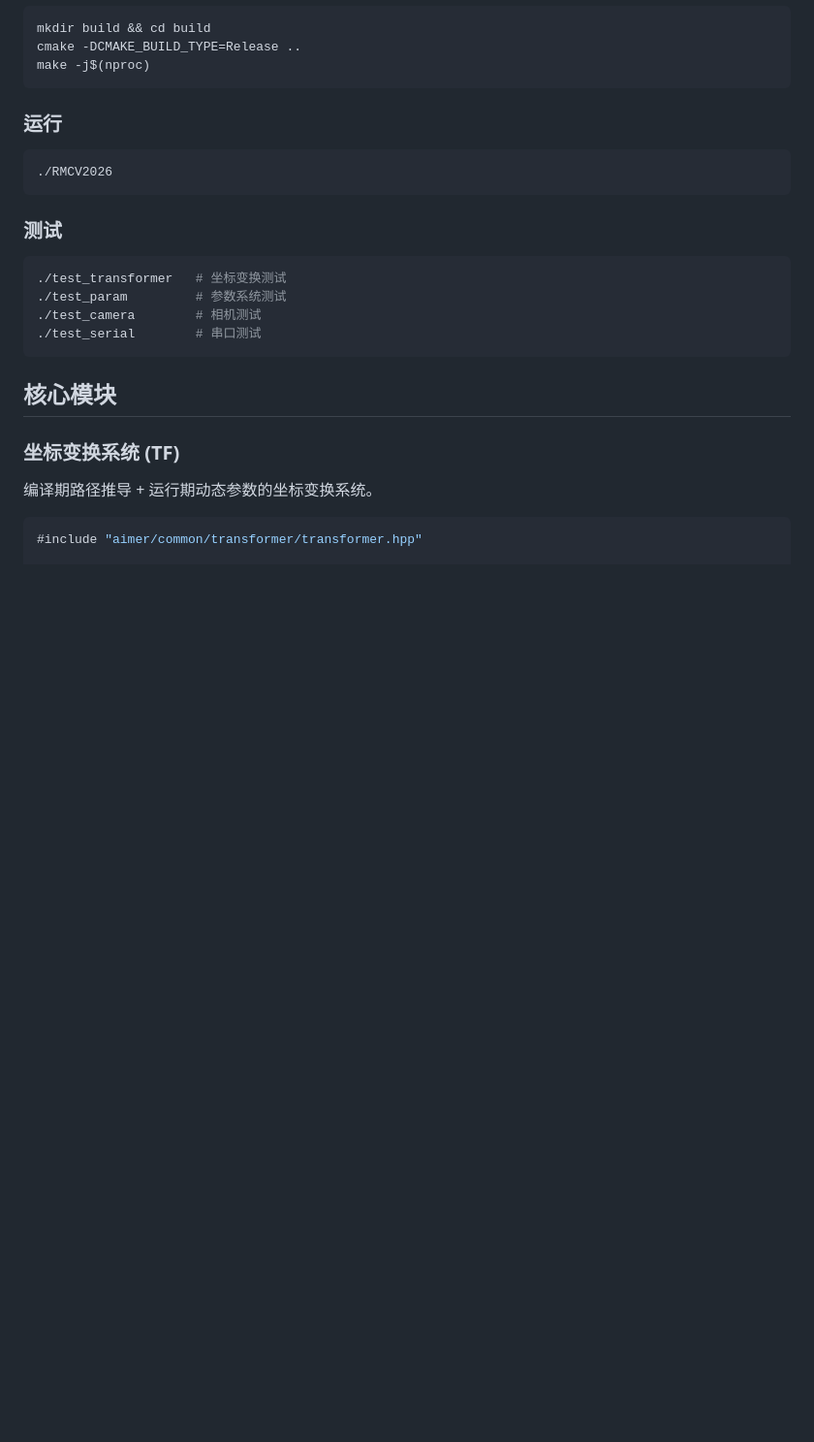
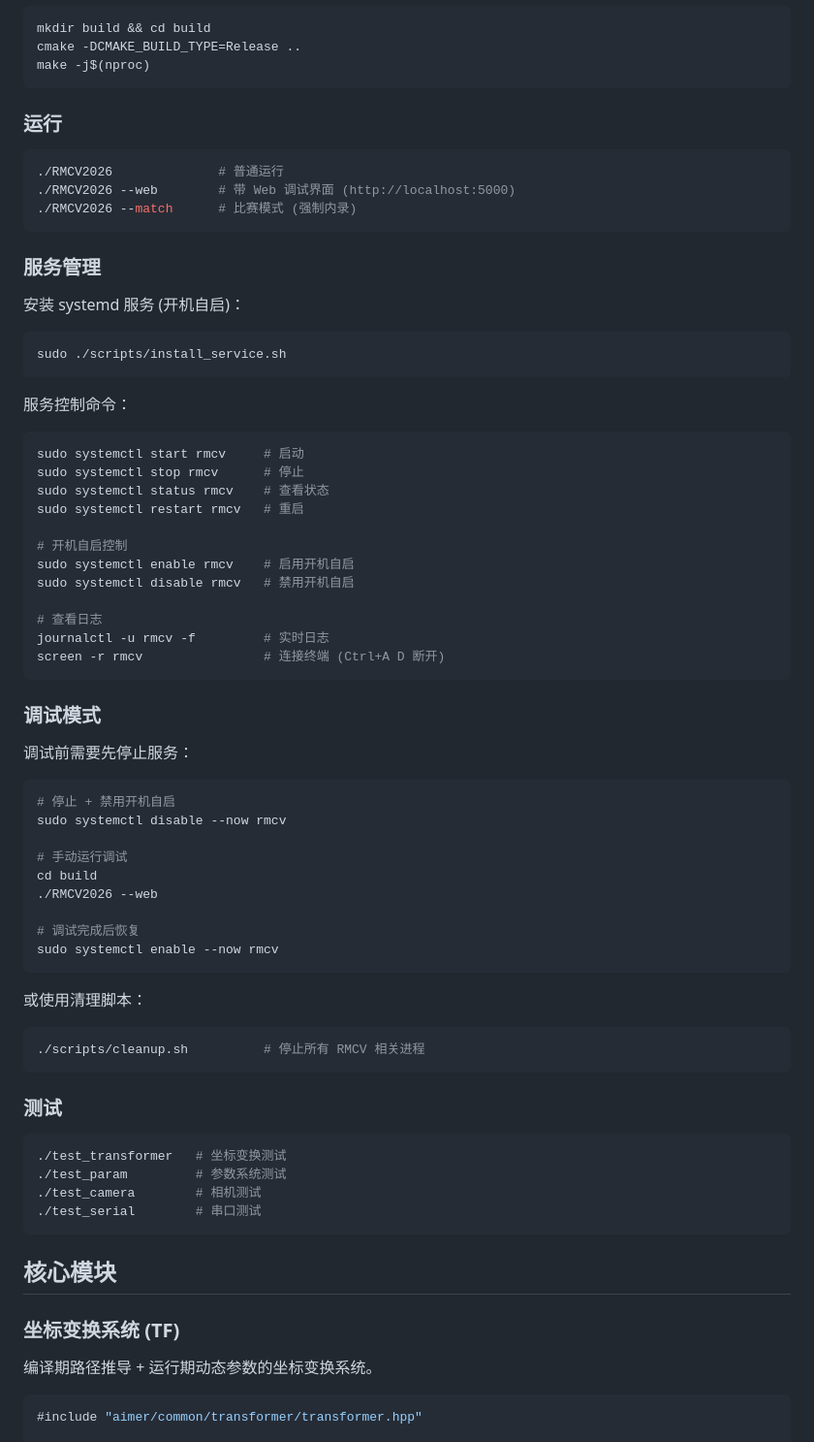
Before and after one commit to Misaka21/RMCV, a Markdown page: README.md, the part around the change. Shown at 97% size. Rendered like a GitHub page; blank space fills up the shorter version.

Commit message:
📝 docs: 添加服务管理和调试说明

````diff
--- a/README.md
+++ b/README.md
@@ -69,7 +69,52 @@ make -j$(nproc)
 ### 运行
 
 ```bash
-./RMCV2026
+./RMCV2026              # 普通运行
+./RMCV2026 --web        # 带 Web 调试界面 (http://localhost:5000)
+./RMCV2026 --match      # 比赛模式 (强制内录)
+```
+
+### 服务管理
+
+安装 systemd 服务 (开机自启)：
+```bash
+sudo ./scripts/install_service.sh
+```
+
+服务控制命令：
+```bash
+sudo systemctl start rmcv     # 启动
+sudo systemctl stop rmcv      # 停止
+sudo systemctl status rmcv    # 查看状态
+sudo systemctl restart rmcv   # 重启
+
+# 开机自启控制
+sudo systemctl enable rmcv    # 启用开机自启
+sudo systemctl disable rmcv   # 禁用开机自启
+
+# 查看日志
+journalctl -u rmcv -f         # 实时日志
+screen -r rmcv                # 连接终端 (Ctrl+A D 断开)
+```
+
+### 调试模式
+
+调试前需要先停止服务：
+```bash
+# 停止 + 禁用开机自启
+sudo systemctl disable --now rmcv
+
+# 手动运行调试
+cd build
+./RMCV2026 --web
+
+# 调试完成后恢复
+sudo systemctl enable --now rmcv
+```
+
+或使用清理脚本：
+```bash
+./scripts/cleanup.sh          # 停止所有 RMCV 相关进程
 ```
 
 ### 测试
````
